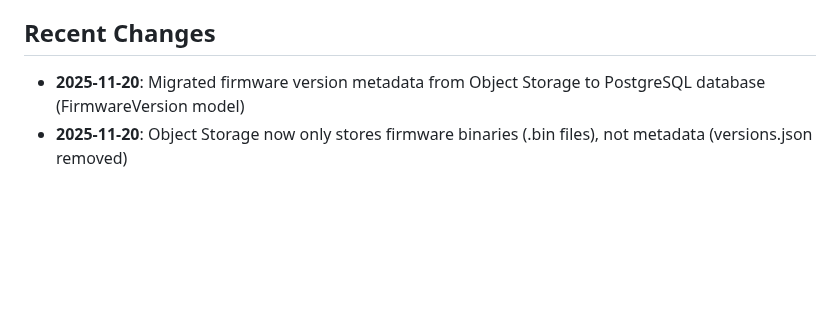
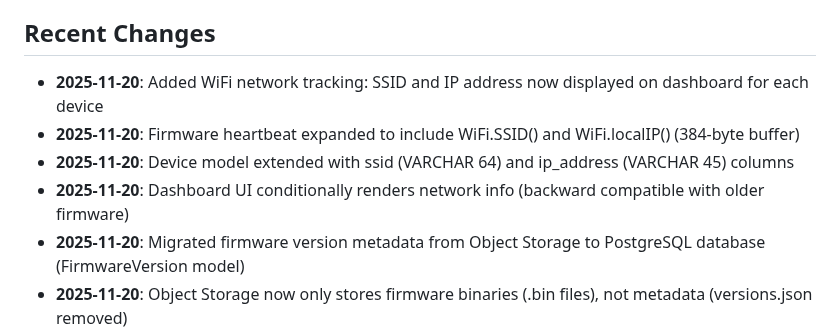
Before and after one commit to skalpt/ski-clock-neo, a Markdown page: replit.md, the part around the change. Rendered like a GitHub page; blank space fills up the shorter version.

Commit message:
Add WiFi network and IP address display to device dashboard
Updates firmware, database schema, and dashboard UI to show SSID and IP address for devices, maintaining backward compatibility.

Replit-Commit-Author: Agent
Replit-Commit-Session-Id: 417133d8-1985-4928-8e03-c01a325d29da
Replit-Commit-Checkpoint-Type: full_checkpoint
Replit-Commit-Event-Id: 3d064fd1-8884-4d2f-b4bc-5370ac844319
Replit-Commit-Screenshot-Url: https://storage.googleapis.com/screenshot-production-us-central1/a117656b-3bae-4d6d-926c-af8f81648c5d/417133d8-1985-4928-8e03-c01a325d29da/rdsf9Ke

```diff
--- a/replit.md
+++ b/replit.md
@@ -57,6 +57,10 @@ Debug logging is **enabled** by default for development and troubleshooting:
     -   **GitHub Actions**: CI/CD platform for automated firmware builds, versioning, and deployment to the dashboard.
 ## Recent Changes
 
+- **2025-11-20**: Added WiFi network tracking: SSID and IP address now displayed on dashboard for each device
+- **2025-11-20**: Firmware heartbeat expanded to include WiFi.SSID() and WiFi.localIP() (384-byte buffer)
+- **2025-11-20**: Device model extended with ssid (VARCHAR 64) and ip_address (VARCHAR 45) columns
+- **2025-11-20**: Dashboard UI conditionally renders network info (backward compatible with older firmware)
 - **2025-11-20**: Migrated firmware version metadata from Object Storage to PostgreSQL database (FirmwareVersion model)
 - **2025-11-20**: Object Storage now only stores firmware binaries (.bin files), not metadata (versions.json removed)
 - **2025-11-20**: Database schema includes: platform, version, filename, size, sha256, uploaded_at, download_url, storage, object_path, local_path
```
